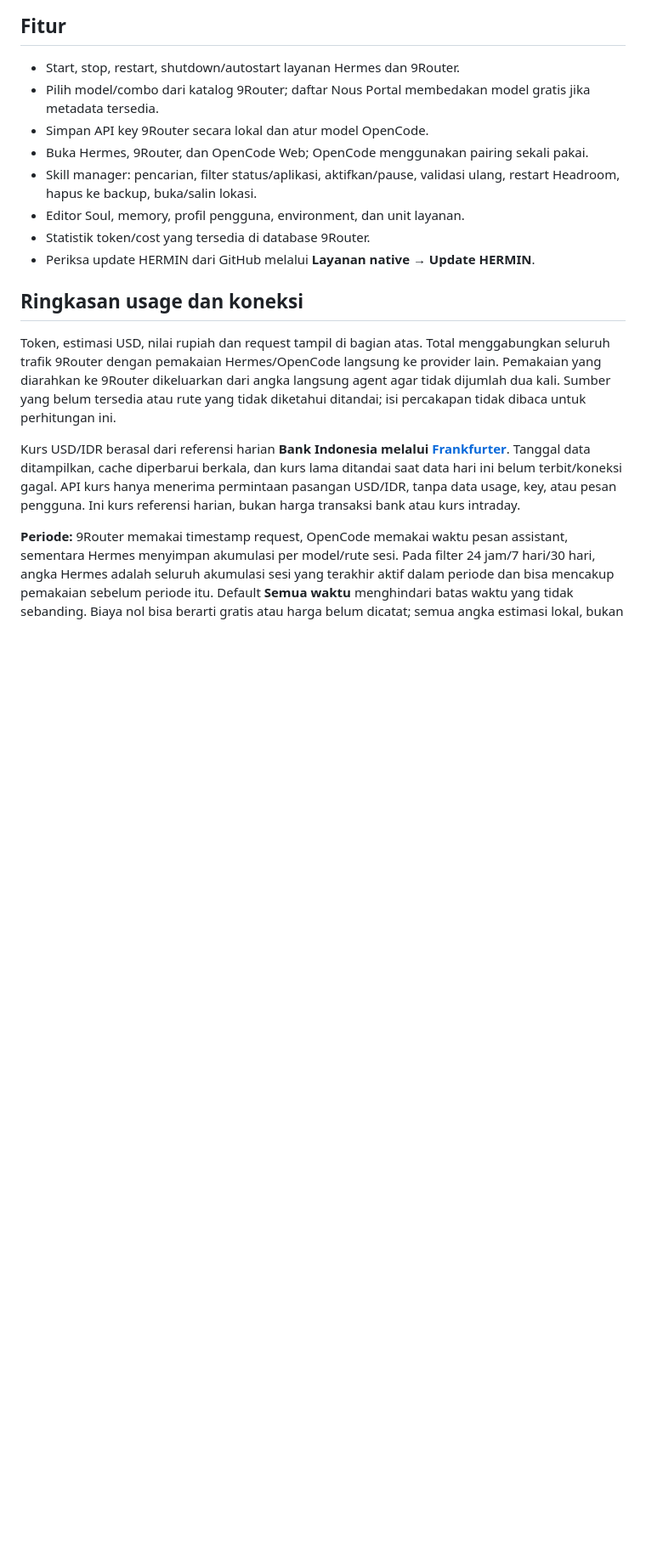
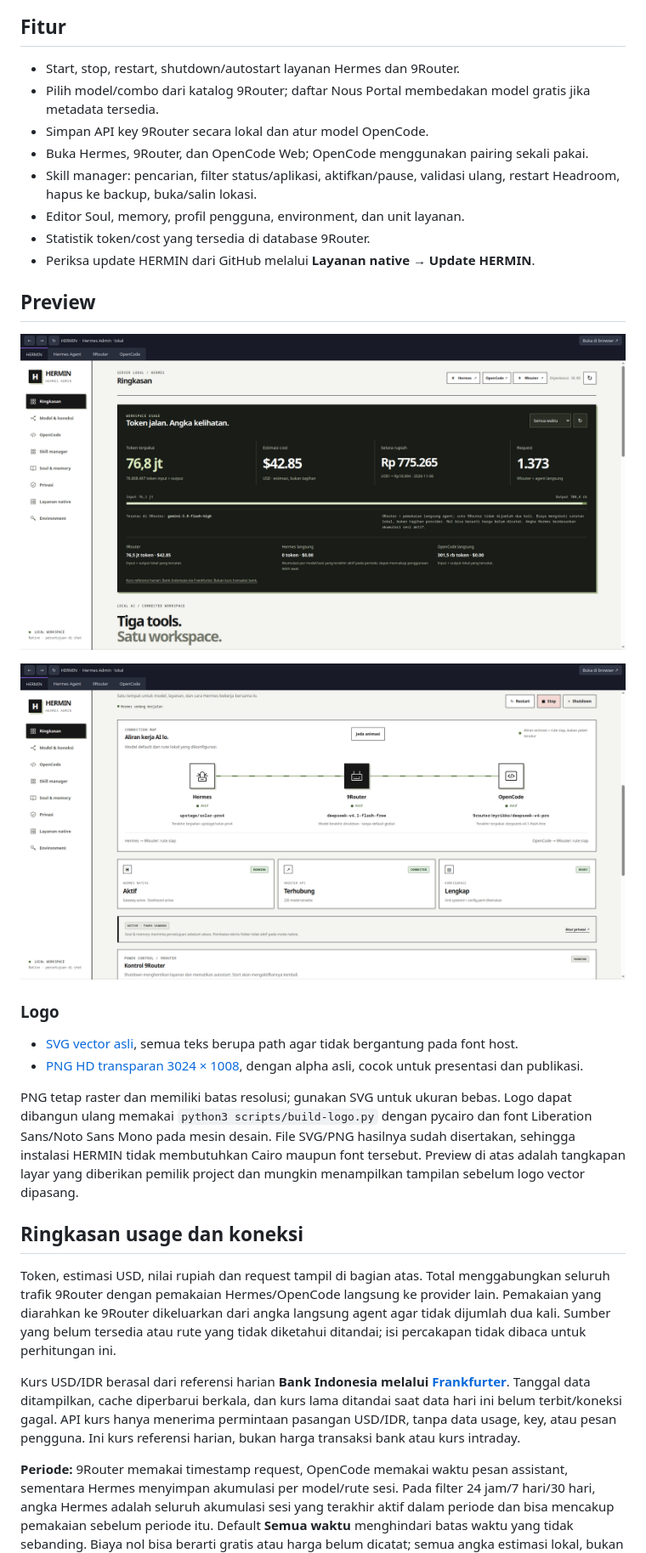
Before and after one commit to azlan07/Hermin, a Markdown page: README.md, the part around one of its changes. Shown at 85% size. Rendered like a GitHub page; pictures changed too: docs/images/hermin-connections.png (added), docs/images/hermin-overview.png (added); blank space fills up the shorter version.

Commit message:
Add outlined HERMIN logo, transparent HD PNG and dashboard previews

```diff
--- a/README.md
+++ b/README.md
@@ -16,6 +18,19 @@ HERMIN adalah control panel untuk aplikasi yang dipasang secara terpisah. Repo i
 - Editor Soul, memory, profil pengguna, environment, dan unit layanan.
 - Statistik token/cost yang tersedia di database 9Router.
 - Periksa update HERMIN dari GitHub melalui **Layanan native → Update HERMIN**.
+
+## Preview
+
+![Ringkasan HERMIN dengan usage token dan estimasi biaya](docs/images/hermin-overview.png)
+
+![Diagram koneksi Hermes, 9Router dan OpenCode](docs/images/hermin-connections.png)
+
+### Logo
+
+- [SVG vector asli](hermin/assets/hermin-logo.svg), semua teks berupa path agar tidak bergantung pada font host.
+- [PNG HD transparan 3024 × 1008](hermin/assets/hermin-logo.png), dengan alpha asli, cocok untuk presentasi dan publikasi.
+
+PNG tetap raster dan memiliki batas resolusi; gunakan SVG untuk ukuran bebas. Logo dapat dibangun ulang memakai `python3 scripts/build-logo.py` dengan pycairo dan font Liberation Sans/Noto Sans Mono pada mesin desain. File SVG/PNG hasilnya sudah disertakan, sehingga instalasi HERMIN tidak membutuhkan Cairo maupun font tersebut. Preview di atas adalah tangkapan layar yang diberikan pemilik project dan mungkin menampilkan tampilan sebelum logo vector dipasang.
 
 ## Ringkasan usage dan koneksi
 
```
Also changed, not shown: other parts of README.md (+2 -0 lines), CHANGELOG.md (+2 -0 lines), hermin/assets/hermin-logo.png (added), 8 other files.
